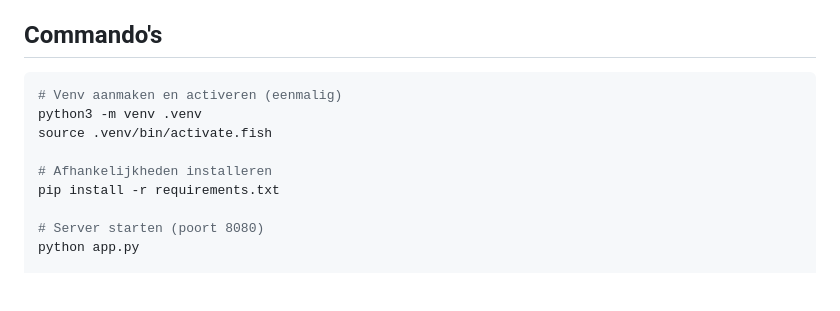
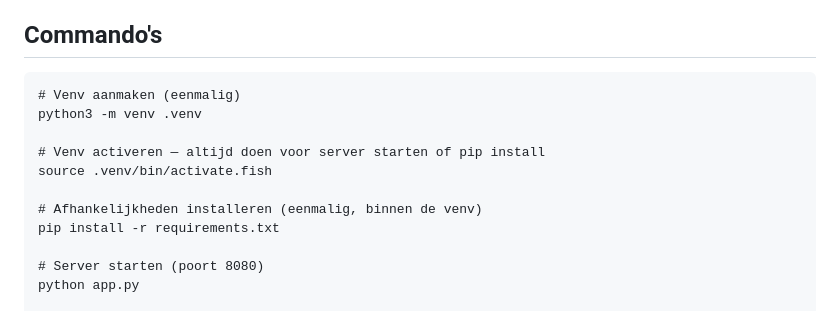
Before and after one commit to palmw01/LexNode, a Markdown page: CLAUDE.md, the part around the change. Rendered like a GitHub page; blank space fills up the shorter version.

````diff
--- a/CLAUDE.md
+++ b/CLAUDE.md
@@ -8,12 +8,14 @@ LexNode is een "Rules as Code" prototype voor de Belastingdienst. Het modelleert
 
 ## Commando's
 
-```bash
-# Venv aanmaken en activeren (eenmalig)
+```fish
+# Venv aanmaken (eenmalig)
 python3 -m venv .venv
+
+# Venv activeren — altijd doen voor server starten of pip install
 source .venv/bin/activate.fish
 
-# Afhankelijkheden installeren
+# Afhankelijkheden installeren (eenmalig, binnen de venv)
 pip install -r requirements.txt
 
 # Server starten (poort 8080)
````
Also changed, not shown: README.md (+8 -4 lines).
